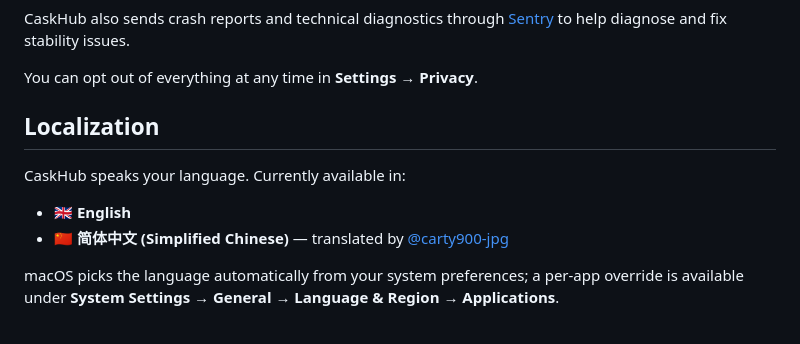
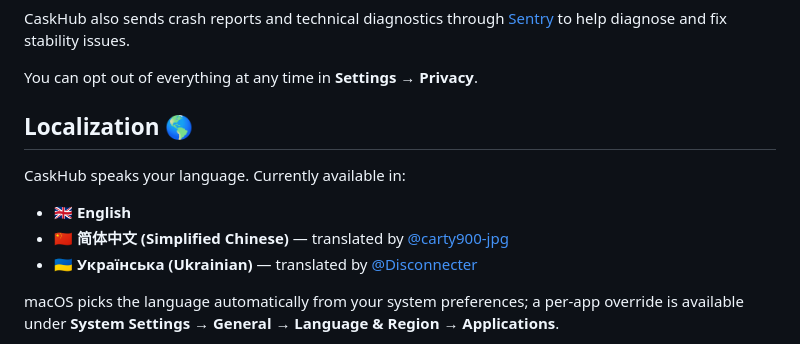
Before and after one commit to alielsokary/CaskHub, a Markdown page: README.md, the part around the change. Rendered like a GitHub page.

Commit message:
docs: add Ukrainian to README localization list

```diff
--- a/README.md
+++ b/README.md
@@ -112,12 +112,13 @@ CaskHub also sends crash reports and technical diagnostics through [Sentry](http
 
 You can opt out of everything at any time in **Settings → Privacy**.
 
-## Localization
+## Localization 🌎
 
 CaskHub speaks your language. Currently available in:
 
 - 🇬🇧 **English**
 - 🇨🇳 **简体中文 (Simplified Chinese)** — translated by [@carty900-jpg](https://github.com/carty900-jpg)
+- 🇺🇦 **Українська (Ukrainian)** — translated by [@Disconnecter](https://github.com/Disconnecter)
 
 macOS picks the language automatically from your system preferences; a per-app override is available under **System Settings → General → Language & Region → Applications**.
 
```
